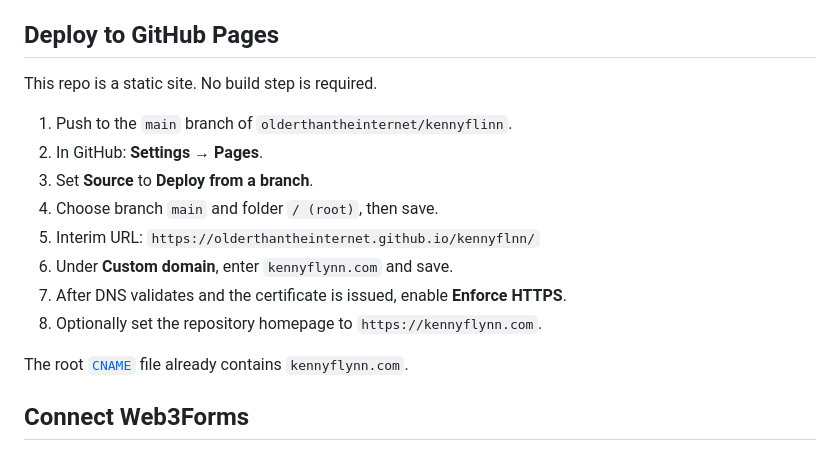
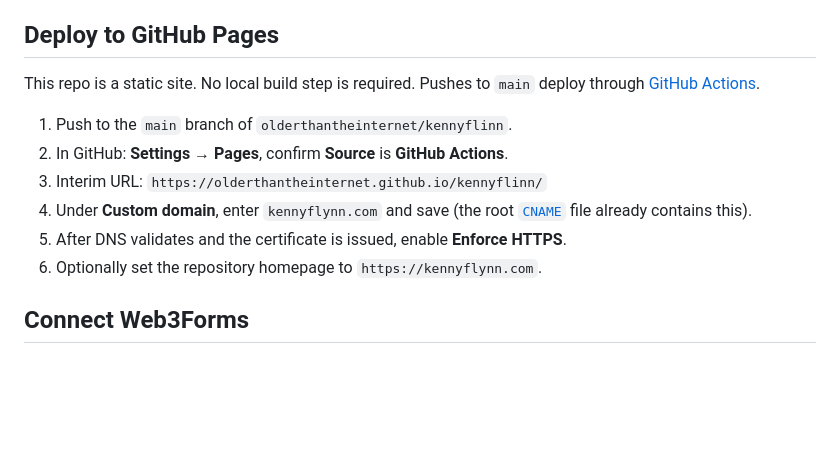
Before and after one commit to olderthantheinternet/kennyflinn, a Markdown page: README.md, the part around the change. Rendered like a GitHub page; blank space fills up the shorter version.

Commit message:
Document Actions-based GitHub Pages deployment.
Co-authored-by: Cursor <cursoragent@cursor.com>

```diff
--- a/README.md
+++ b/README.md
@@ -19,18 +19,14 @@ The visual system uses black, charcoal grey, midnight blue, medium blue, ivory,
 
 ## Deploy to GitHub Pages
 
-This repo is a static site. No build step is required.
+This repo is a static site. No local build step is required. Pushes to `main` deploy through [GitHub Actions](.github/workflows/deploy-pages.yml).
 
 1. Push to the `main` branch of `olderthantheinternet/kennyflinn`.
-2. In GitHub: **Settings → Pages**.
-3. Set **Source** to **Deploy from a branch**.
-4. Choose branch `main` and folder `/ (root)`, then save.
-5. Interim URL: `https://olderthantheinternet.github.io/kennyflnn/`
-6. Under **Custom domain**, enter `kennyflynn.com` and save.
-7. After DNS validates and the certificate is issued, enable **Enforce HTTPS**.
-8. Optionally set the repository homepage to `https://kennyflynn.com`.
-
-The root [`CNAME`](CNAME) file already contains `kennyflynn.com`.
+2. In GitHub: **Settings → Pages**, confirm **Source** is **GitHub Actions**.
+3. Interim URL: `https://olderthantheinternet.github.io/kennyflinn/`
+4. Under **Custom domain**, enter `kennyflynn.com` and save (the root [`CNAME`](CNAME) file already contains this).
+5. After DNS validates and the certificate is issued, enable **Enforce HTTPS**.
+6. Optionally set the repository homepage to `https://kennyflynn.com`.
 
 ## Connect Web3Forms
 
```
